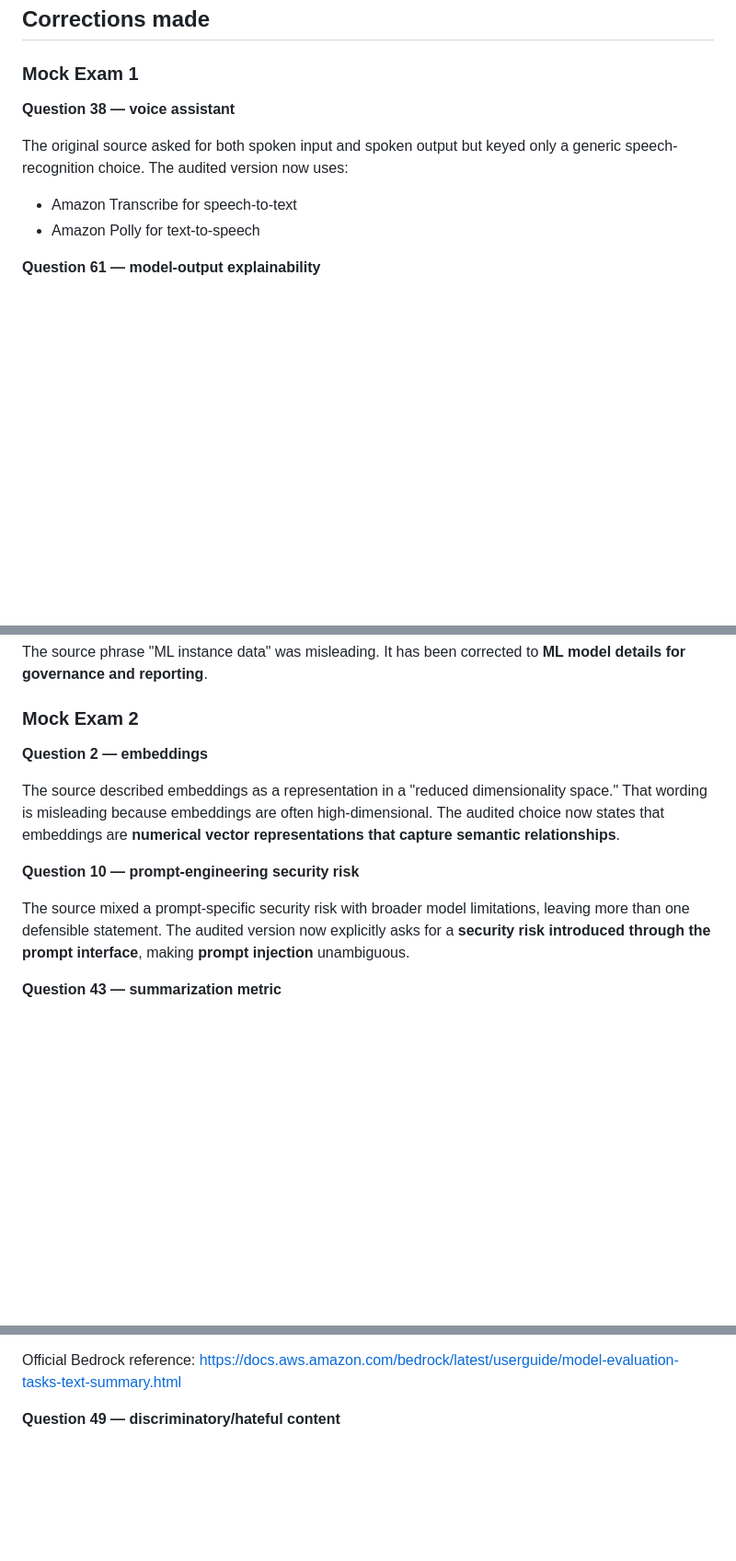
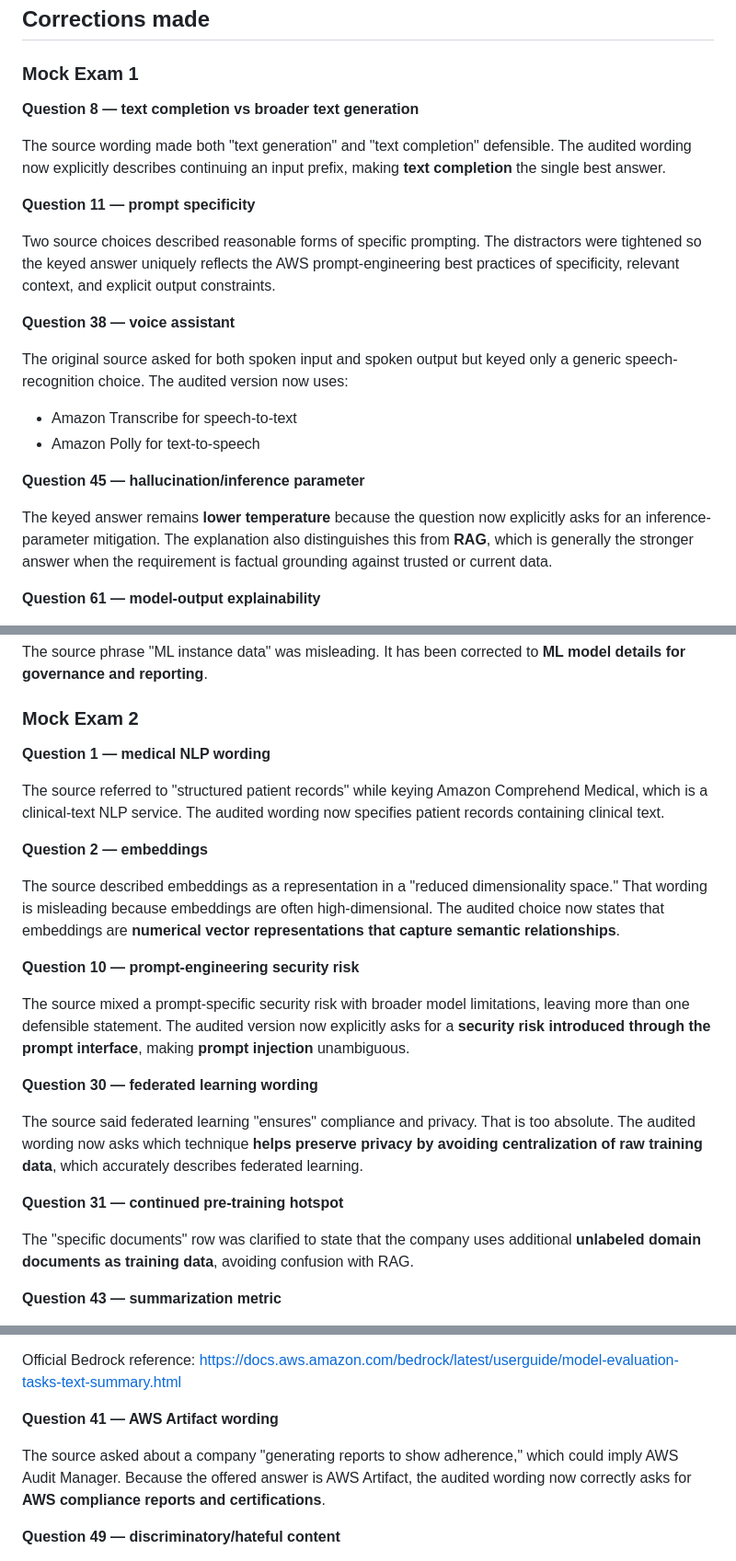
Before and after one commit to shinynaps/aif-c01-exam-reviewer, a Markdown page: ANSWER-KEY-AUDIT.md, 3 parts joined by grey strips. Shown at 92% size. Drawn GitHub-style; blank space fills up the shorter version.

Commit message:
Expand audit record with final ambiguity fixes

```diff
--- a/ANSWER-KEY-AUDIT.md
+++ b/ANSWER-KEY-AUDIT.md
@@ -55,12 +55,24 @@ All 255 questions pass structural validation after the audit.
 
 ### Mock Exam 1
 
+**Question 8 — text completion vs broader text generation**
+
+The source wording made both "text generation" and "text completion" defensible. The audited wording now explicitly describes continuing an input prefix, making **text completion** the single best answer.
+
+**Question 11 — prompt specificity**
+
+Two source choices described reasonable forms of specific prompting. The distractors were tightened so the keyed answer uniquely reflects the AWS prompt-engineering best practices of specificity, relevant context, and explicit output constraints.
+
 **Question 38 — voice assistant**
 
 The original source asked for both spoken input and spoken output but keyed only a generic speech-recognition choice. The audited version now uses:
 
 - Amazon Transcribe for speech-to-text
 - Amazon Polly for text-to-speech
+
+**Question 45 — hallucination/inference parameter**
+
+The keyed answer remains **lower temperature** because the question now explicitly asks for an inference-parameter mitigation. The explanation also distinguishes this from **RAG**, which is generally the stronger answer when the requirement is factual grounding against trusted or current data.
 
 **Question 61 — model-output explainability**
 
@@ -79,6 +91,10 @@ The source phrase "ML instance data" was misleading. It has been corrected to **
 
 ### Mock Exam 2
 
+**Question 1 — medical NLP wording**
+
+The source referred to "structured patient records" while keying Amazon Comprehend Medical, which is a clinical-text NLP service. The audited wording now specifies patient records containing clinical text.
+
 **Question 2 — embeddings**
 
 The source described embeddings as a representation in a "reduced dimensionality space." That wording is misleading because embeddings are often high-dimensional. The audited choice now states that embeddings are **numerical vector representations that capture semantic relationships**.
@@ -86,6 +102,14 @@ The source described embeddings as a representation in a "reduced dimensionality
 **Question 10 — prompt-engineering security risk**
 
 The source mixed a prompt-specific security risk with broader model limitations, leaving more than one defensible statement. The audited version now explicitly asks for a **security risk introduced through the prompt interface**, making **prompt injection** unambiguous.
+
+**Question 30 — federated learning wording**
+
+The source said federated learning "ensures" compliance and privacy. That is too absolute. The audited wording now asks which technique **helps preserve privacy by avoiding centralization of raw training data**, which accurately describes federated learning.
+
+**Question 31 — continued pre-training hotspot**
+
+The "specific documents" row was clarified to state that the company uses additional **unlabeled domain documents as training data**, avoiding confusion with RAG.
 
 **Question 43 — summarization metric**
 
@@ -100,6 +124,10 @@ Important distinction for study:
 
 Official Bedrock reference:
 https://docs.aws.amazon.com/bedrock/latest/userguide/model-evaluation-tasks-text-summary.html
+
+**Question 41 — AWS Artifact wording**
+
+The source asked about a company "generating reports to show adherence," which could imply AWS Audit Manager. Because the offered answer is AWS Artifact, the audited wording now correctly asks for **AWS compliance reports and certifications**.
 
 **Question 49 — discriminatory/hateful content**
 
```
